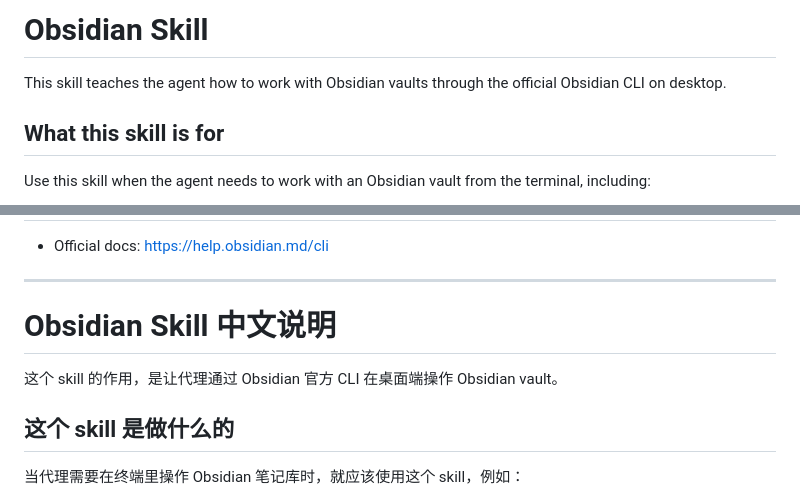
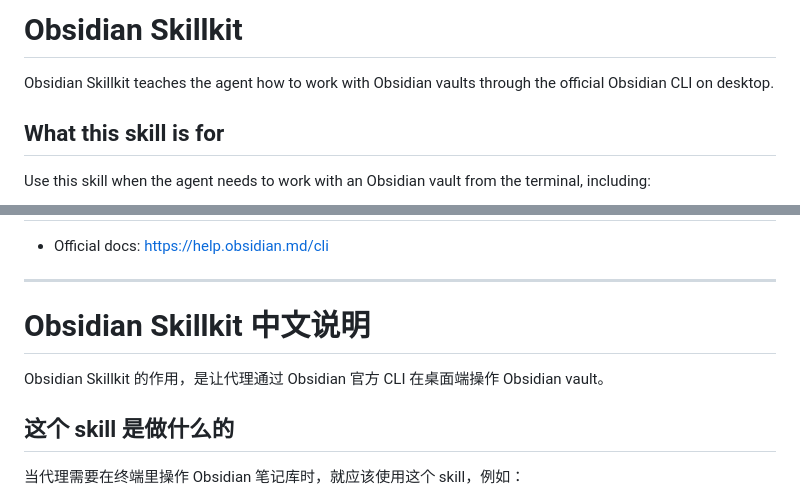
Before and after one commit to michaelMa640/obsidian-skillkit, a Markdown page: README.md, 2 parts joined by grey strips. Rendered like a GitHub page.

Commit message:
update README for Obsidian Skillkit rename

```diff
--- a/README.md
+++ b/README.md
@@ -1,6 +1,6 @@
-# Obsidian Skill
+# Obsidian Skillkit
 
-This skill teaches the agent how to work with Obsidian vaults through the official Obsidian CLI on desktop.
+Obsidian Skillkit teaches the agent how to work with Obsidian vaults through the official Obsidian CLI on desktop.
 
 ## What this skill is for
 
@@ -110,9 +110,9 @@ Because of that, if a command works in a normal Windows terminal but appears sil
 
 ---
 
-# Obsidian Skill 中文说明
+# Obsidian Skillkit 中文说明
 
-这个 skill 的作用，是让代理通过 Obsidian 官方 CLI 在桌面端操作 Obsidian vault。
+Obsidian Skillkit 的作用，是让代理通过 Obsidian 官方 CLI 在桌面端操作 Obsidian vault。
 
 ## 这个 skill 是做什么的
 
```
